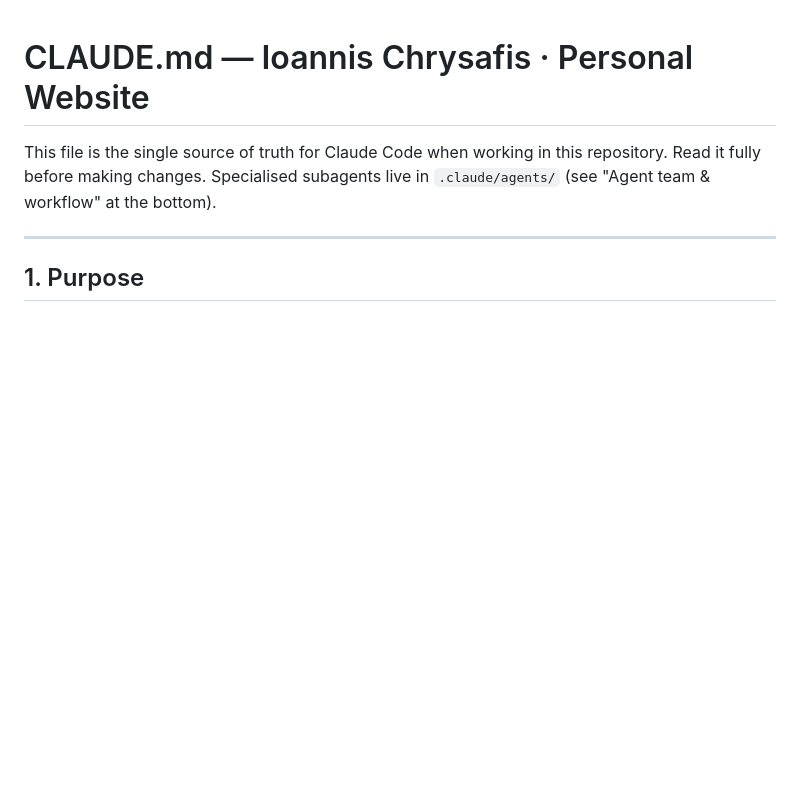
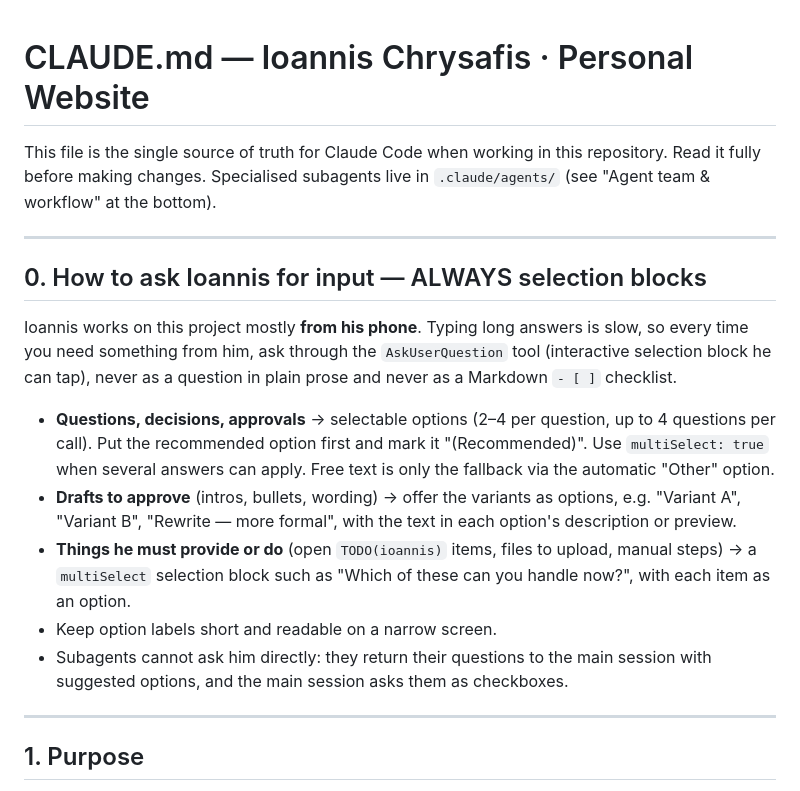
Before and after one commit to ioannischrysafiswork/Prof_webpage, a Markdown page: CLAUDE.md, the part around the change. Drawn GitHub-style; blank space fills up the shorter version.

Commit message:
chore: require selection-block questions in CLAUDE.md
Ioannis works mostly from his phone, so all input requests must use
tappable AskUserQuestion selection blocks.

Co-Authored-By: Claude Opus 5.5 <noreply@anthropic.com>

```diff
--- a/CLAUDE.md
+++ b/CLAUDE.md
@@ -3,6 +3,29 @@
 This file is the single source of truth for Claude Code when working in this repository.
 Read it fully before making changes. Specialised subagents live in `.claude/agents/`
 (see "Agent team & workflow" at the bottom).
+
+---
+
+## 0. How to ask Ioannis for input — ALWAYS selection blocks
+
+Ioannis works on this project mostly **from his phone**. Typing long answers is slow, so
+every time you need something from him, ask through the `AskUserQuestion` tool
+(interactive selection block he can tap), never as a question in plain prose and never
+as a Markdown `- [ ]` checklist.
+
+- **Questions, decisions, approvals** → selectable options (2–4 per question, up to 4
+  questions per call). Put the recommended option first and mark it "(Recommended)".
+  Use `multiSelect: true` when several answers can apply. Free text is only the fallback
+  via the automatic "Other" option.
+- **Drafts to approve** (intros, bullets, wording) → offer the variants as options,
+  e.g. "Variant A", "Variant B", "Rewrite — more formal", with the text in each
+  option's description or preview.
+- **Things he must provide or do** (open `TODO(ioannis)` items, files to upload, manual
+  steps) → a `multiSelect` selection block such as "Which of these can you handle now?",
+  with each item as an option.
+- Keep option labels short and readable on a narrow screen.
+- Subagents cannot ask him directly: they return their questions to the main session
+  with suggested options, and the main session asks them as checkboxes.
 
 ---
 
```
